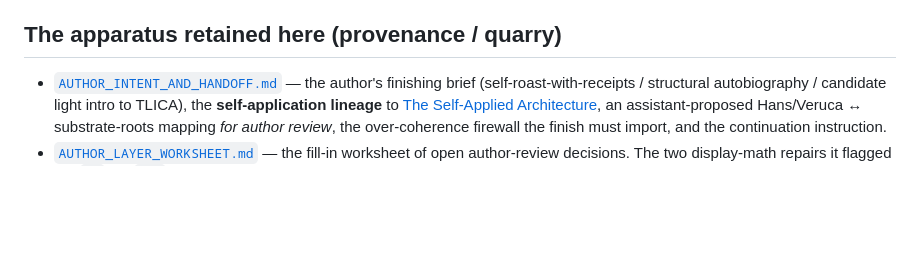
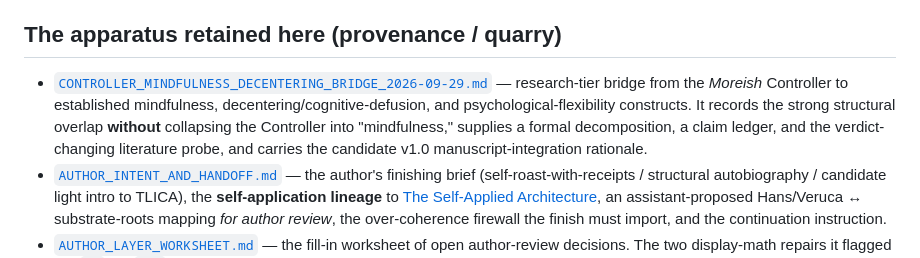
Before and after one commit to femboy2112/TLICA, a Markdown page: research/moreish_ontology_2026-09-13/README.md, the part around the change. Drawn GitHub-style; blank space fills up the shorter version.

Commit message:
docs(moreish): index Controller-mindfulness bridge note

```diff
--- a/research/moreish_ontology_2026-09-13/README.md
+++ b/research/moreish_ontology_2026-09-13/README.md
@@ -46,6 +46,7 @@ material is shameful: substrate history is a fact of the substrate, not a verdic
 
 ## The apparatus retained here (provenance / quarry)
 
+- [`CONTROLLER_MINDFULNESS_DECENTERING_BRIDGE_2026-09-29.md`](CONTROLLER_MINDFULNESS_DECENTERING_BRIDGE_2026-09-29.md) — research-tier bridge from the *Moreish* Controller to established mindfulness, decentering/cognitive-defusion, and psychological-flexibility constructs. It records the strong structural overlap **without** collapsing the Controller into "mindfulness," supplies a formal decomposition, a claim ledger, and the verdict-changing literature probe, and carries the candidate v1.0 manuscript-integration rationale.
 - [`AUTHOR_INTENT_AND_HANDOFF.md`](AUTHOR_INTENT_AND_HANDOFF.md) — the author's finishing
   brief (self-roast-with-receipts / structural autobiography / candidate light intro to
   TLICA), the **self-application lineage** to
```
